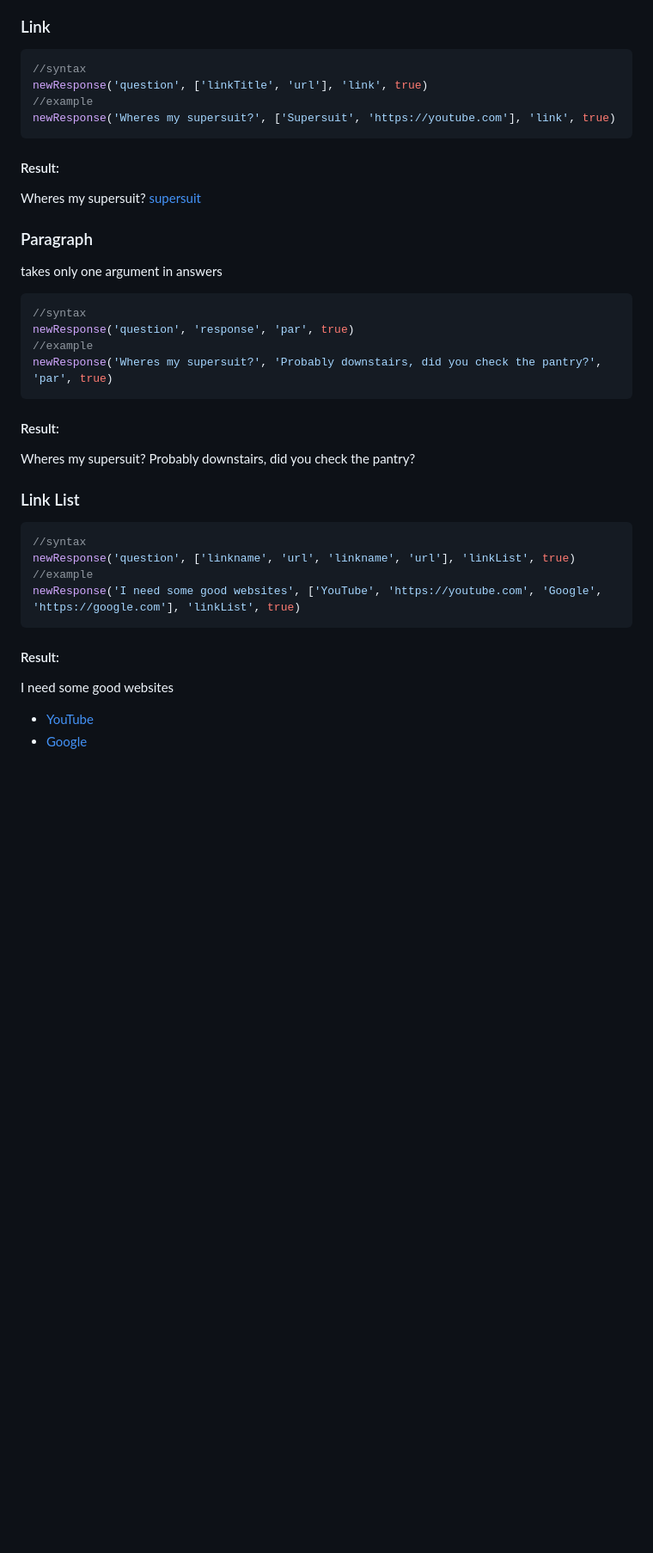
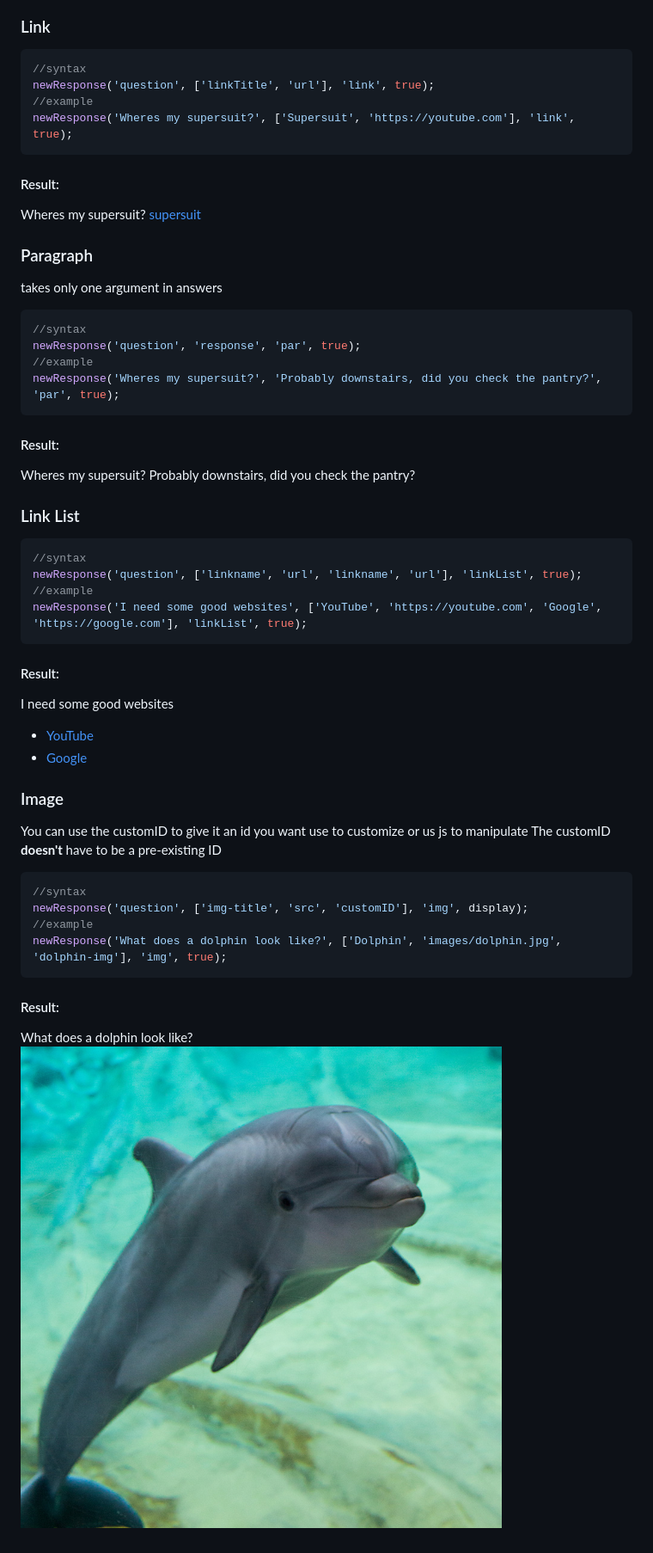
Before and after one commit to BanZ-Development/RenderResponse, a Markdown page: README.md, the part around the change printed below. Shown: that part at 86% size. GitHub-like rendering; pictures changed too: assets/images/dolphin.jpg (added); blank space fills up the shorter version.

Commit message:
image type

````diff
--- a/README.md
+++ b/README.md
@@ -70,9 +70,9 @@ You can find my shoes [here](https://youtube.com)
 ### Link
 ```js
 //syntax
-newResponse('question', ['linkTitle', 'url'], 'link', true)
+newResponse('question', ['linkTitle', 'url'], 'link', true);
 //example
-newResponse('Wheres my supersuit?', ['Supersuit', 'https://youtube.com'], 'link', true)
+newResponse('Wheres my supersuit?', ['Supersuit', 'https://youtube.com'], 'link', true);
 ```
 
 #### Result:
@@ -85,9 +85,9 @@ takes only one argument in answers
 
 ```js
 //syntax
-newResponse('question', 'response', 'par', true)
+newResponse('question', 'response', 'par', true);
 //example
-newResponse('Wheres my supersuit?', 'Probably downstairs, did you check the pantry?', 'par', true)
+newResponse('Wheres my supersuit?', 'Probably downstairs, did you check the pantry?', 'par', true);
 ```
 
 #### Result:
@@ -98,9 +98,9 @@ Probably downstairs, did you check the pantry?
 ### Link List
 ```js
 //syntax
-newResponse('question', ['linkname', 'url', 'linkname', 'url'], 'linkList', true)
+newResponse('question', ['linkname', 'url', 'linkname', 'url'], 'linkList', true);
 //example
-newResponse('I need some good websites', ['YouTube', 'https://youtube.com', 'Google', 'https://google.com'], 'linkList', true)
+newResponse('I need some good websites', ['YouTube', 'https://youtube.com', 'Google', 'https://google.com'], 'linkList', true);
 ```
 
 #### Result:
@@ -108,3 +108,18 @@ newResponse('I need some good websites', ['YouTube', 'https://youtube.com', 'Goo
 I need some good websites
 - [YouTube](https://youtube.com)
 - [Google](https://google.com)
+
+### Image
+You can use the customID to give it an id you want use to customize or us js to manipulate
+The customID **doesn't** have to be a pre-existing ID
+```js
+//syntax
+newResponse('question', ['img-title', 'src', 'customID'], 'img', display);
+//example
+newResponse('What does a dolphin look like?', ['Dolphin', 'images/dolphin.jpg', 'dolphin-img'], 'img', true);
+```
+
+#### Result:
+
+What does a dolphin look like?
+![dolphin-img](assets/images/dolphin.jpg)
````
Also changed, not shown: other parts of README.md (+1 -1 lines), 7 other files.
